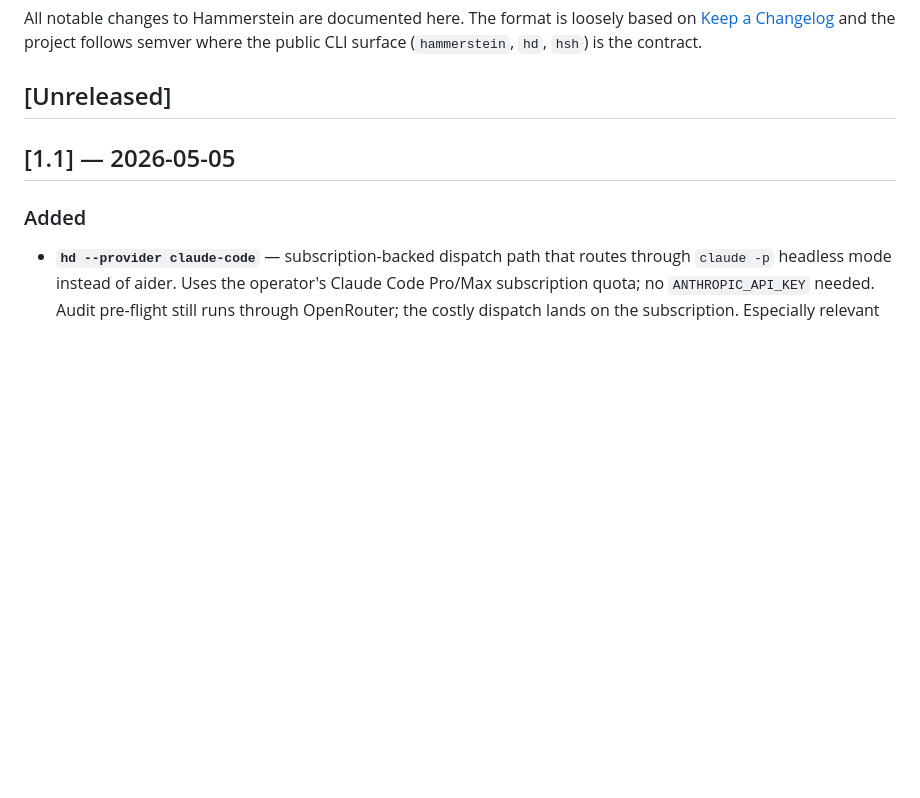
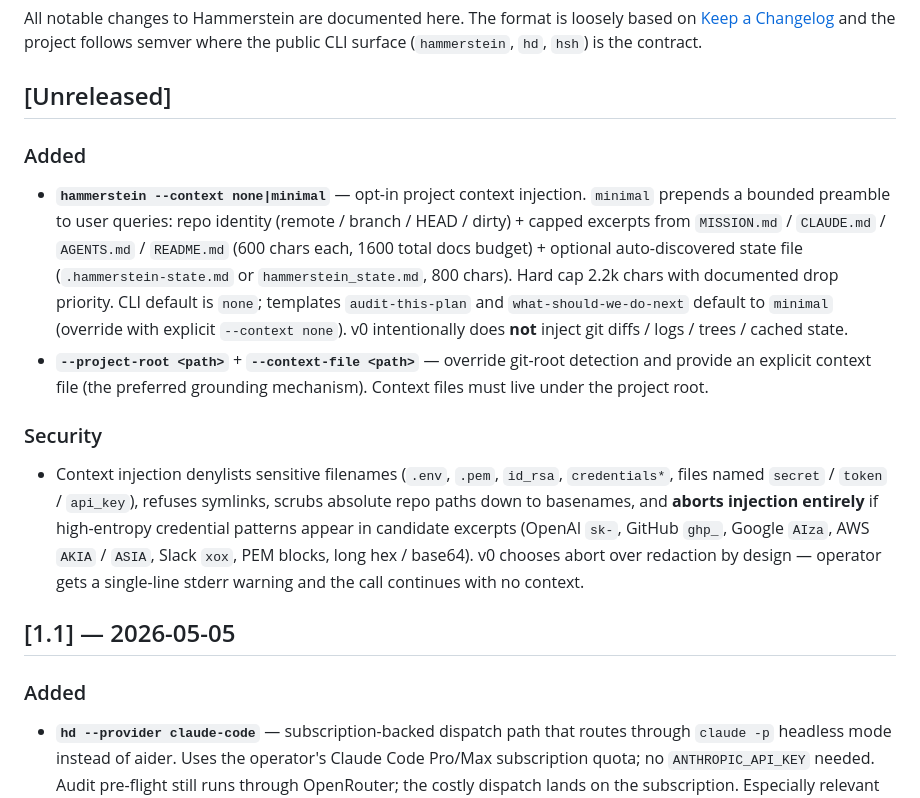
Before and after one commit to lerugray/hammerstein, a Markdown page: CHANGELOG.md, the part around the change. Drawn GitHub-style; blank space fills up the shorter version.

Commit message:
changelog: project context injection v0 (Unreleased)
Documents ham-023 (`--context none|minimal` + `--project-root` +
`--context-file`) under the [Unreleased] section. Three Added bullets
cover the CLI surface + the override flags + secret-safety posture
(denylist filenames, symlink refusal, repo-root scrubbing, abort-over-
redaction on high-entropy credential patterns).

Co-Authored-By: Claude Opus 4.7 (1M context) <noreply@anthropic.com>

```diff
--- a/CHANGELOG.md
+++ b/CHANGELOG.md
@@ -6,6 +6,15 @@ project follows semver where the public CLI surface (`hammerstein`, `hd`,
 `hsh`) is the contract.
 
 ## [Unreleased]
+
+### Added
+
+- **`hammerstein --context none|minimal`** — opt-in project context injection. `minimal` prepends a bounded preamble to user queries: repo identity (remote / branch / HEAD / dirty) + capped excerpts from `MISSION.md` / `CLAUDE.md` / `AGENTS.md` / `README.md` (600 chars each, 1600 total docs budget) + optional auto-discovered state file (`.hammerstein-state.md` or `hammerstein_state.md`, 800 chars). Hard cap 2.2k chars with documented drop priority. CLI default is `none`; templates `audit-this-plan` and `what-should-we-do-next` default to `minimal` (override with explicit `--context none`). v0 intentionally does **not** inject git diffs / logs / trees / cached state.
+- **`--project-root <path>`** + **`--context-file <path>`** — override git-root detection and provide an explicit context file (the preferred grounding mechanism). Context files must live under the project root.
+
+### Security
+
+- Context injection denylists sensitive filenames (`.env`, `.pem`, `id_rsa`, `credentials*`, files named `secret` / `token` / `api_key`), refuses symlinks, scrubs absolute repo paths down to basenames, and **aborts injection entirely** if high-entropy credential patterns appear in candidate excerpts (OpenAI `sk-`, GitHub `ghp_`, Google `AIza`, AWS `AKIA` / `ASIA`, Slack `xox`, PEM blocks, long hex / base64). v0 chooses abort over redaction by design — operator gets a single-line stderr warning and the call continues with no context.
 
 ## [1.1] — 2026-05-05
 
```
